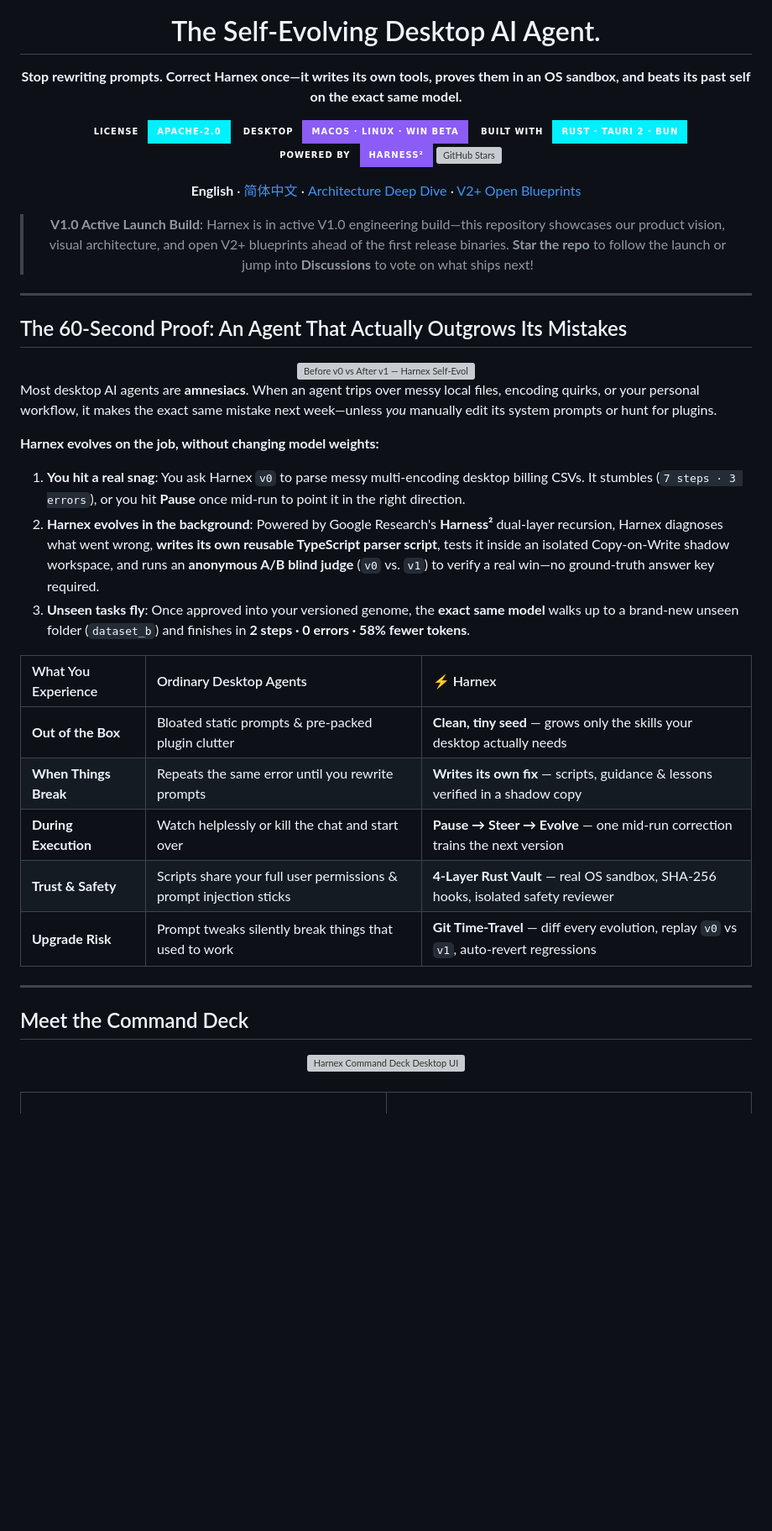
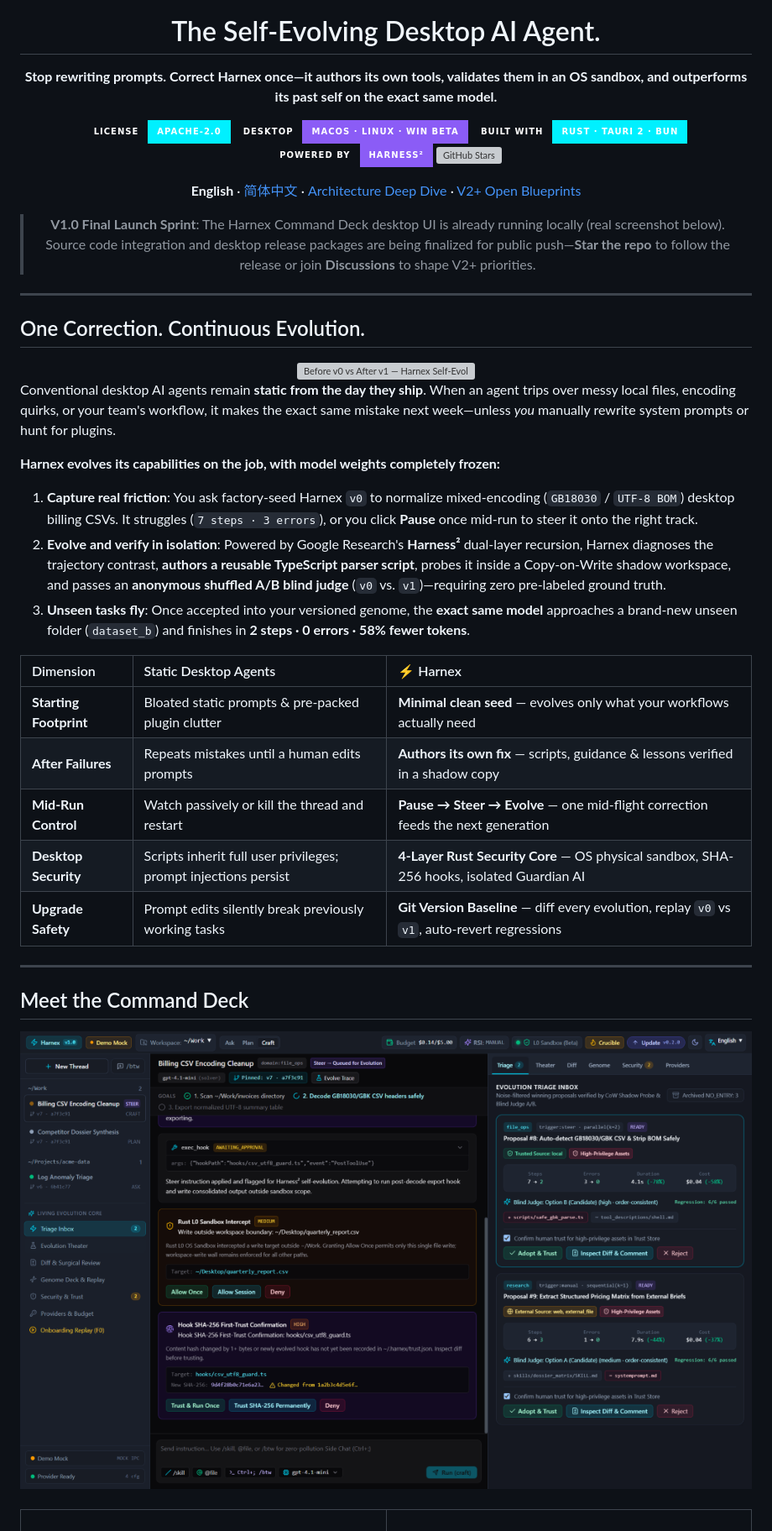
Before and after one commit to wsyh4567/harnex, a Markdown page: README.md, the part around one of its changes. Shown at 84% size. GitHub-like rendering; pictures changed too: assets/ui-command-deck-en.png (added); badges without logos; blank space fills up the shorter version; grey boxes are pictures that could not be loaded.

```diff
--- a/README.md
+++ b/README.md
@@ -7,7 +7,7 @@
 <h1>The Self-Evolving Desktop AI Agent.</h1>
 
 <p>
-  <strong>Stop rewriting prompts. Correct Harnex once—it writes its own tools, proves them in an OS sandbox, and beats its past self on the exact same model.</strong>
+  <strong>Stop rewriting prompts. Correct Harnex once—it authors its own tools, validates them in an OS sandbox, and outperforms its past self on the exact same model.</strong>
 </p>
 
 <p>
@@ -25,40 +25,40 @@
   <a href="docs/EVOLUTION_BLUEPRINTS.md">V2+ Open Blueprints</a>
 </p>
 
-> **V1.0 Active Launch Build**: Harnex is in active V1.0 engineering build—this repository showcases our product vision, visual architecture, and open V2+ blueprints ahead of the first release binaries. **Star the repo** to follow the launch or jump into **Discussions** to vote on what ships next!
+> **V1.0 Final Launch Sprint**: The Harnex Command Deck desktop UI is already running locally (real screenshot below). Source code integration and desktop release packages are being finalized for public push—**Star the repo** to follow the release or join **Discussions** to shape V2+ priorities.
 
 </div>
 
 ---
 
-## The 60-Second Proof: An Agent That Actually Outgrows Its Mistakes
+## One Correction. Continuous Evolution.
 
 <div align="center">
   <img src="assets/evolution-proof.png" alt="Before v0 vs After v1 — Harnex Self-Evolution Proof" width="96%" />
 </div>
 
-Most desktop AI agents are **amnesiacs**. When an agent trips over messy local files, encoding quirks, or your personal workflow, it makes the exact same mistake next week—unless *you* manually edit its system prompts or hunt for plugins.
+Conventional desktop AI agents remain **static from the day they ship**. When an agent trips over messy local files, encoding quirks, or your team's workflow, it makes the exact same mistake next week—unless *you* manually rewrite system prompts or hunt for plugins.
 
-**Harnex evolves on the job, without changing model weights:**
+**Harnex evolves its capabilities on the job, with model weights completely frozen:**
 
-1. **You hit a real snag**: You ask Harnex `v0` to parse messy multi-encoding desktop billing CSVs. It stumbles (`7 steps · 3 errors`), or you hit **Pause** once mid-run to point it in the right direction.
-2. **Harnex evolves in the background**: Powered by Google Research's **Harness²** dual-layer recursion, Harnex diagnoses what went wrong, **writes its own reusable TypeScript parser script**, tests it inside an isolated Copy-on-Write shadow workspace, and runs an **anonymous A/B blind judge** (`v0` vs. `v1`) to verify a real win—no ground-truth answer key required.
-3. **Unseen tasks fly**: Once approved into your versioned genome, the **exact same model** walks up to a brand-new unseen folder (`dataset_b`) and finishes in **2 steps · 0 errors · 58% fewer tokens**.
+1. **Capture real friction**: You ask factory-seed Harnex `v0` to normalize mixed-encoding (`GB18030` / `UTF-8 BOM`) desktop billing CSVs. It struggles (`7 steps · 3 errors`), or you click **Pause** once mid-run to steer it onto the right track.
+2. **Evolve and verify in isolation**: Powered by Google Research's **Harness²** dual-layer recursion, Harnex diagnoses the trajectory contrast, **authors a reusable TypeScript parser script**, probes it inside a Copy-on-Write shadow workspace, and passes an **anonymous shuffled A/B blind judge** (`v0` vs. `v1`)—requiring zero pre-labeled ground truth.
+3. **Unseen tasks fly**: Once accepted into your versioned genome, the **exact same model** approaches a brand-new unseen folder (`dataset_b`) and finishes in **2 steps · 0 errors · 58% fewer tokens**.
 
-| What You Experience | Ordinary Desktop Agents | ⚡ Harnex |
+| Dimension | Static Desktop Agents | ⚡ Harnex |
 | :--- | :--- | :--- |
-| **Out of the Box** | Bloated static prompts & pre-packed plugin clutter | **Clean, tiny seed** — grows only the skills your desktop actually needs |
-| **When Things Break** | Repeats the same error until you rewrite prompts | **Writes its own fix** — scripts, guidance & lessons verified in a shadow copy |
-| **During Execution** | Watch helplessly or kill the chat and start over | **Pause → Steer → Evolve** — one mid-run correction trains the next version |
-| **Trust & Safety** | Scripts share your full user permissions & prompt injection sticks | **4-Layer Rust Vault** — real OS sandbox, SHA-256 hooks, isolated safety reviewer |
-| **Upgrade Risk** | Prompt tweaks silently break things that used to work | **Git Time-Travel** — diff every evolution, replay `v0` vs `v1`, auto-revert regressions |
+| **Starting Footprint** | Bloated static prompts & pre-packed plugin clutter | **Minimal clean seed** — evolves only what your workflows actually need |
+| **After Failures** | Repeats mistakes until a human edits prompts | **Authors its own fix** — scripts, guidance & lessons verified in a shadow copy |
+| **Mid-Run Control** | Watch passively or kill the thread and restart | **Pause → Steer → Evolve** — one mid-flight correction feeds the next generation |
+| **Desktop Security** | Scripts inherit full user privileges; prompt injections persist | **4-Layer Rust Security Core** — OS physical sandbox, SHA-256 hooks, isolated Guardian AI |
+| **Upgrade Safety** | Prompt edits silently break previously working tasks | **Git Version Baseline** — diff every evolution, replay `v0` vs `v1`, auto-revert regressions |
 
 ---
 
 ## Meet the Command Deck
 
 <div align="center">
-  <img src="assets/command-deck-preview.png" alt="Harnex Command Deck Desktop UI" width="96%" />
+  <img src="assets/ui-command-deck-en.png" alt="Harnex Command Deck Desktop UI (Real Build Screenshot)" width="100%" />
 </div>
 
 <br />
```
Also changed, not shown: other parts of README.md (+23 -23 lines), README.zh-CN.md (+56 -56 lines), assets/ui-command-deck-zh.png (added), 1 other file.
